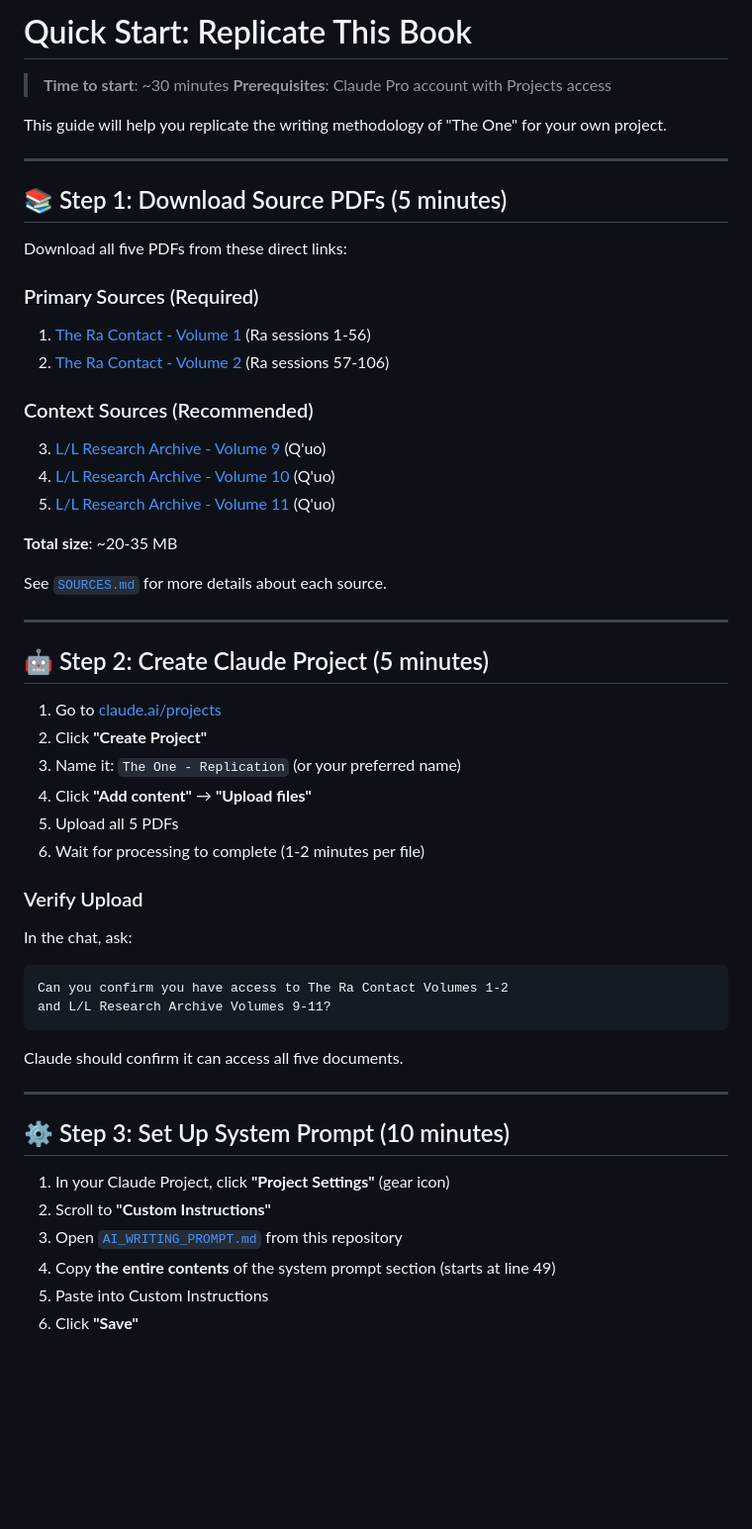
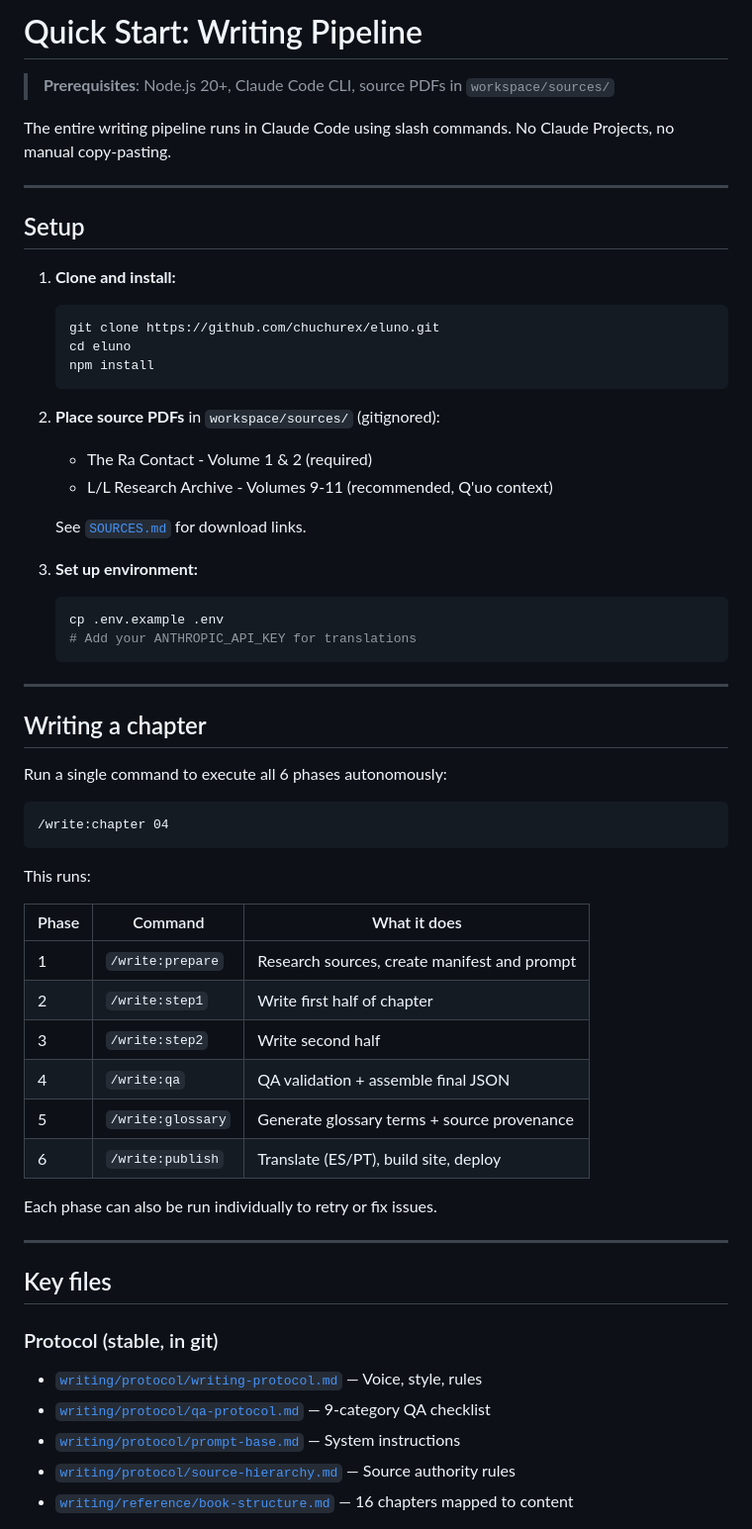
Before and after one commit to chuchurex/eluno, a Markdown page: ai/QUICK_START.md, the part around one of its changes. Shown at 99% size. Drawn GitHub-style; blank space fills up the shorter version.

Commit message:
docs: rewrite QUICK_START for Claude Code pipeline

````diff
--- a/ai/QUICK_START.md
+++ b/ai/QUICK_START.md
@@ -1,57 +1,63 @@
-# Quick Start: Replicate This Book
+# Quick Start: Writing Pipeline
 
-> **Time to start**: ~30 minutes
-> **Prerequisites**: Claude Pro account with Projects access
+> **Prerequisites**: Node.js 20+, Claude Code CLI, source PDFs in `workspace/sources/`
 
-This guide will help you replicate the writing methodology of "The One" for your own project.
+The entire writing pipeline runs in Claude Code using slash commands. No Claude Projects, no manual copy-pasting.
 
 ---
 
-## 📚 Step 1: Download Source PDFs (5 minutes)
+## Setup
 
-Download all five PDFs from these direct links:
+1. **Clone and install:**
+   ```bash
+   git clone https://github.com/chuchurex/eluno.git
+   cd eluno
+   npm install
+   ```
 
-### Primary Sources (Required)
-1. [The Ra Contact - Volume 1](https://assets.llresearch.org/books/the_ra_contact_volume_1.pdf) (Ra sessions 1-56)
-2. [The Ra Contact - Volume 2](https://assets.llresearch.org/books/the_ra_contact_volume_2.pdf) (Ra sessions 57-106)
+2. **Place source PDFs** in `workspace/sources/` (gitignored):
+   - The Ra Contact - Volume 1 & 2 (required)
+   - L/L Research Archive - Volumes 9-11 (recommended, Q'uo context)
 
-### Context Sources (Recommended)
-3. [L/L Research Archive - Volume 9](https://assets.llresearch.org/books/ll_research_archive_volume_09.pdf) (Q'uo)
-4. [L/L Research Archive - Volume 10](https://assets.llresearch.org/books/ll_research_archive_volume_10.pdf) (Q'uo)
-5. [L/L Research Archive - Volume 11](https://assets.llresearch.org/books/ll_research_archive_volume_11.pdf) (Q'uo)
+   See [`SOURCES.md`](./SOURCES.md) for download links.
 
-**Total size**: ~20-35 MB
-
-See [`SOURCES.md`](./SOURCES.md) for more details about each source.
+3. **Set up environment:**
+   ```bash
+   cp .env.example .env
+   # Add your ANTHROPIC_API_KEY for translations
+   ```
 
 ---
 
-## 🤖 Step 2: Create Claude Project (5 minutes)
+## Writing a chapter
 
-1. Go to [claude.ai/projects](https://claude.ai/projects)
-2. Click **"Create Project"**
-3. Name it: `The One - Replication` (or your preferred name)
-4. Click **"Add content"** → **"Upload files"**
-5. Upload all 5 PDFs
-6. Wait for processing to complete (1-2 minutes per file)
+Run a single command to execute all 6 phases autonomously:
 
-### Verify Upload
-In the chat, ask:
 ```
-Can you confirm you have access to The Ra Contact Volumes 1-2
-and L/L Research Archive Volumes 9-11?
+/write:chapter 04
 ```
 
-Claude should confirm it can access all five documents.
+This runs:
+
+| Phase | Command | What it does |
+|-------|---------|-------------|
+| 1 | `/write:prepare` | Research sources, create manifest and prompt |
+| 2 | `/write:step1` | Write first half of chapter |
+| 3 | `/write:step2` | Write second half |
+| 4 | `/write:qa` | QA validation + assemble final JSON |
+| 5 | `/write:glossary` | Generate glossary terms + source provenance |
+| 6 | `/write:publish` | Translate (ES/PT), build site, deploy |
+
+Each phase can also be run individually to retry or fix issues.
 
 ---
 
-## ⚙️ Step 3: Set Up System Prompt (10 minutes)
+## Key files
 
-1. In your Claude Project, click **"Project Settings"** (gear icon)
-2. Scroll to **"Custom Instructions"**
-3. Open [`AI_WRITING_PROMPT.md`](./AI_WRITING_PROMPT.md) from this repository
-4. Copy **the entire contents** of the system prompt section (starts at line 49)
-5. Paste into Custom Instructions
-6. Click **"Save"**
+### Protocol (stable, in git)
+- [`writing/protocol/writing-protocol.md`](../writing/protocol/writing-protocol.md) — Voice, style, rules
+- [`writing/protocol/qa-protocol.md`](../writing/protocol/qa-protocol.md) — 9-category QA checklist
+- [`writing/protocol/prompt-base.md`](../writing/protocol/prompt-base.md) — System instructions
+- [`writing/protocol/source-hierarchy.md`](../writing/protocol/source-hierarchy.md) — Source authority rules
+- [`writing/reference/book-structure.md`](../writing/reference/book-structure.md) — 16 chapters mapped to content
 
````
Also changed, not shown: other parts of ai/QUICK_START.md (+22 -173 lines).
